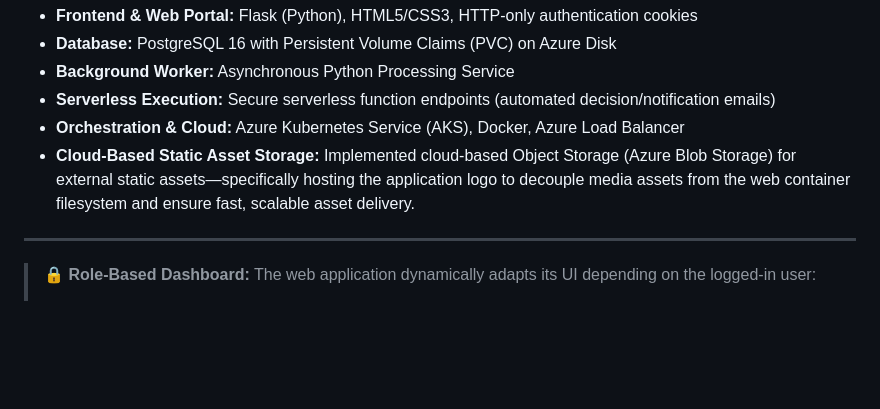
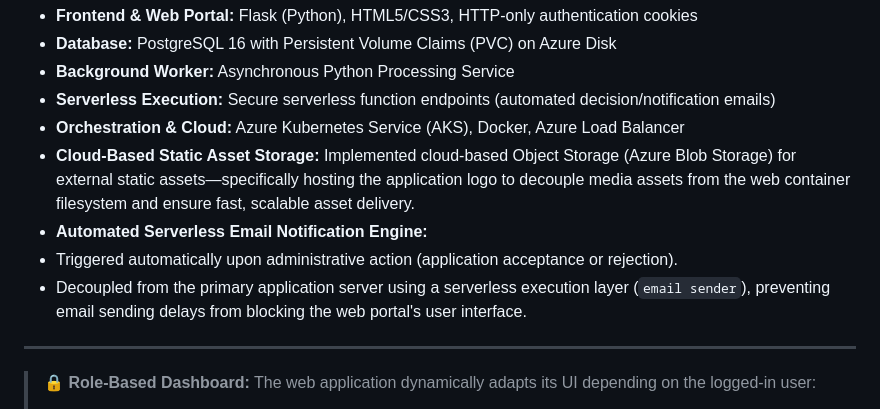
Before and after one commit to OussMz/FlySO-Project, a Markdown page: README.md, the part around the change. Drawn GitHub-style; blank space fills up the shorter version.

Commit message:
Enhance README with email notification engine details
Added details about the automated serverless email notification engine, including its triggers and decoupling from the primary application server.

```diff
--- a/README.md
+++ b/README.md
@@ -21,6 +21,9 @@ The application is deployed on **Azure Kubernetes Service (AKS)** using containe
 * **Orchestration & Cloud:** Azure Kubernetes Service (AKS), Docker, Azure Load Balancer
 * **Cloud-Based Static Asset Storage:**
    Implemented cloud-based Object Storage (Azure Blob Storage) for external static assets—specifically hosting the application logo to decouple media assets from the web container filesystem and ensure fast, scalable asset delivery.
+* **Automated Serverless Email Notification Engine:**
+* Triggered automatically upon administrative action (application acceptance or rejection).
+* Decoupled from the primary application server using a serverless execution layer (`email sender`), preventing email sending delays from blocking the web portal's user interface.
 
 ---
 
```
